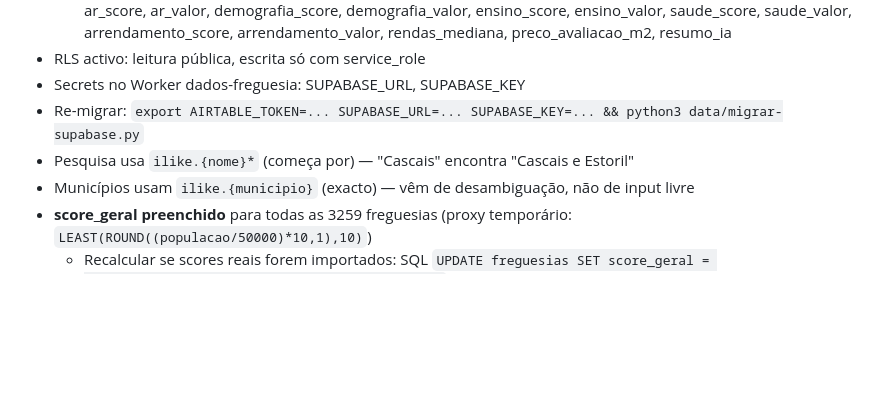
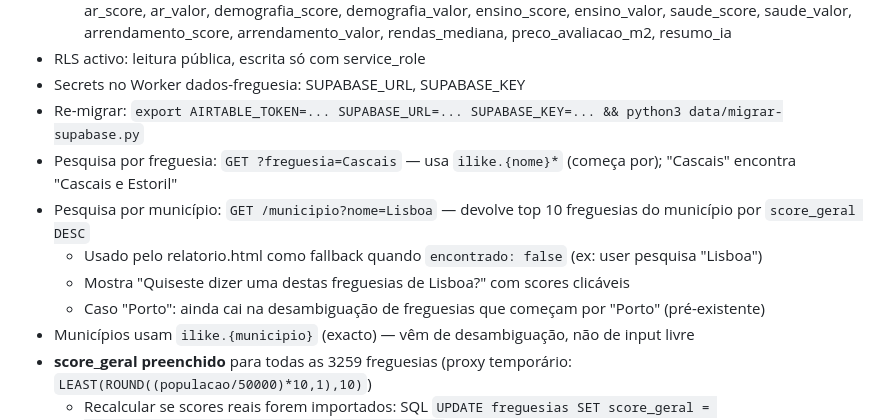
Before and after one commit to santosmm/localiq, a Markdown page: CLAUDE.md, the part around the change. Rendered like a GitHub page; blank space fills up the shorter version.

Commit message:
docs: documentar endpoints de pesquisa e fallback por município
Co-Authored-By: Claude Sonnet 4.6 <noreply@anthropic.com>

```diff
--- a/CLAUDE.md
+++ b/CLAUDE.md
@@ -79,7 +79,11 @@ para imobiliárias.
 - RLS activo: leitura pública, escrita só com service_role
 - Secrets no Worker dados-freguesia: SUPABASE_URL, SUPABASE_KEY
 - Re-migrar: `export AIRTABLE_TOKEN=... SUPABASE_URL=... SUPABASE_KEY=... && python3 data/migrar-supabase.py`
-- Pesquisa usa `ilike.{nome}*` (começa por) — "Cascais" encontra "Cascais e Estoril"
+- Pesquisa por freguesia: `GET ?freguesia=Cascais` — usa `ilike.{nome}*` (começa por); "Cascais" encontra "Cascais e Estoril"
+- Pesquisa por município: `GET /municipio?nome=Lisboa` — devolve top 10 freguesias do município por `score_geral DESC`
+  - Usado pelo relatorio.html como fallback quando `encontrado: false` (ex: user pesquisa "Lisboa")
+  - Mostra "Quiseste dizer uma destas freguesias de Lisboa?" com scores clicáveis
+  - Caso "Porto": ainda cai na desambiguação de freguesias que começam por "Porto" (pré-existente)
 - Municípios usam `ilike.{municipio}` (exacto) — vêm de desambiguação, não de input livre
 - **score_geral preenchido** para todas as 3259 freguesias (proxy temporário: `LEAST(ROUND((populacao/50000)*10,1),10)`)
   - Recalcular se scores reais forem importados: SQL `UPDATE freguesias SET score_geral = LEAST(ROUND((populacao::float/50000)*10,1),10)`
```
